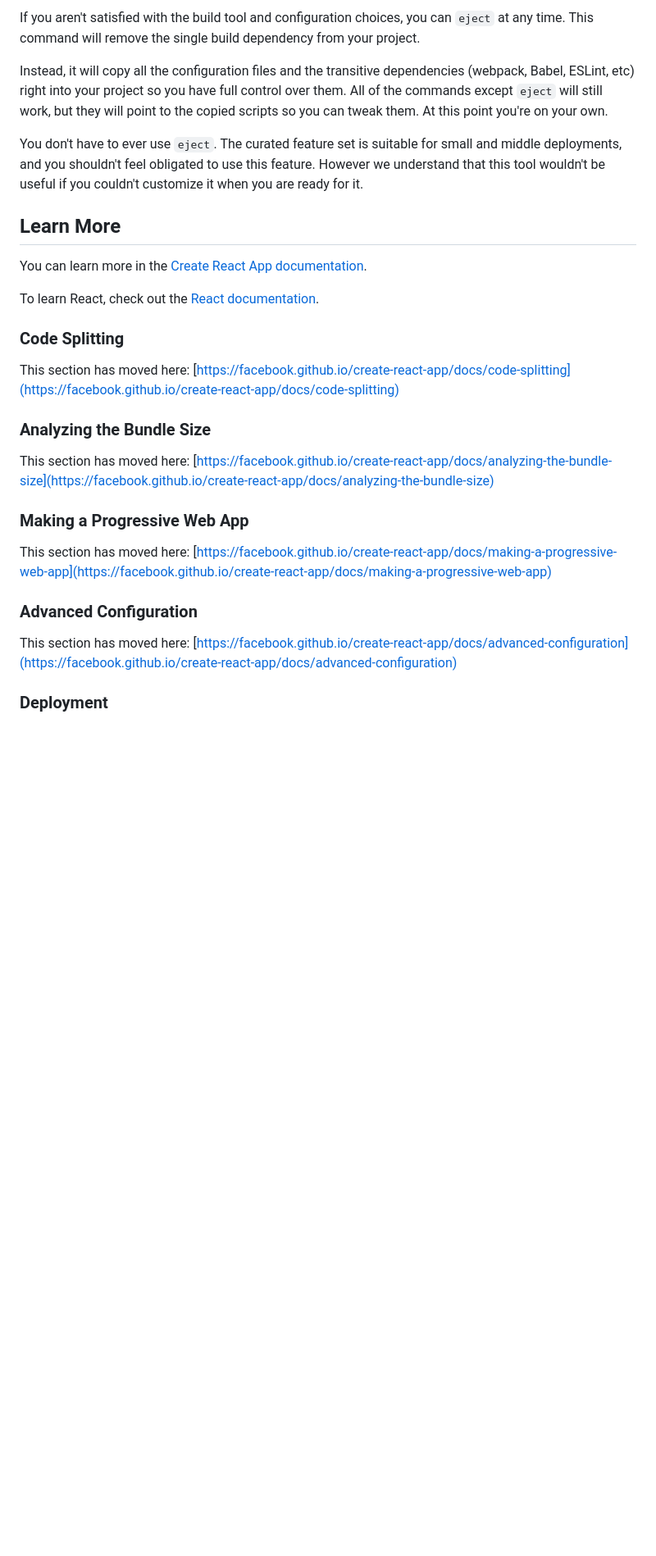
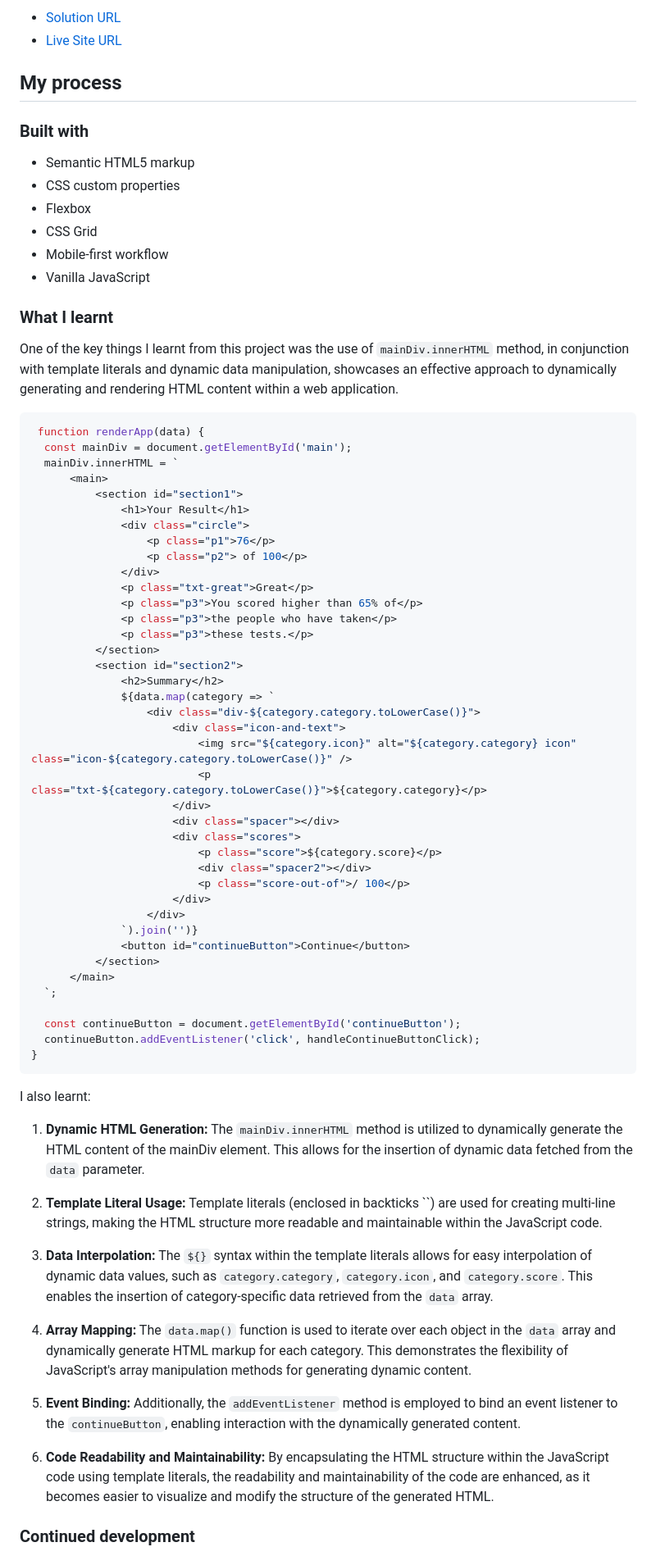
Before and after one commit to SHABA01/results-summary-component, a Markdown page: README.md, the part around the change printed below. Shown: that part at 82% size. Drawn GitHub-style; blank space fills up the shorter version.

````diff
--- a/README.md
+++ b/README.md
@@ -35,31 +41,76 @@ See the section about [deployment](https://facebook.github.io/create-react-app/d
 
-If you aren't satisfied with the build tool and configuration choices, you can `eject` at any time. This command will remove the single build dependency from your project.
+- [Solution URL](https://github.com/SHABA01/results-summary-component)
+- [Live Site URL](https://shaba01.github.io/results-summary-component)
 
-Instead, it will copy all the configuration files and the transitive dependencies (webpack, Babel, ESLint, etc) right into your project so you have full control over them. All of the commands except `eject` will still work, but they will point to the copied scripts so you can tweak them. At this point you're on your own.
+## My process
 
-You don't have to ever use `eject`. The curated feature set is suitable for small and middle deployments, and you shouldn't feel obligated to use this feature. However we understand that this tool wouldn't be useful if you couldn't customize it when you are ready for it.
+### Built with
 
-## Learn More
+- Semantic HTML5 markup
+- CSS custom properties
+- Flexbox
+- CSS Grid
+- Mobile-first workflow
+- Vanilla JavaScript
 
-You can learn more in the [Create React App documentation](https://facebook.github.io/create-react-app/docs/getting-started).
+### What I learnt
 
-To learn React, check out the [React documentation](https://reactjs.org/).
+One of the key things I learnt from this project was the use of `mainDiv.innerHTML` method, in conjunction with template literals and dynamic data manipulation, showcases an effective approach to dynamically generating and rendering HTML content within a web application.
 
-### Code Splitting
+```javascript
+ function renderApp(data) {
+  const mainDiv = document.getElementById('main');
+  mainDiv.innerHTML = `
+      <main>
+          <section id="section1">
+              <h1>Your Result</h1>
+              <div class="circle">
+                  <p class="p1">76</p>
+                  <p class="p2"> of 100</p>
+              </div>
+              <p class="txt-great">Great</p>
+              <p class="p3">You scored higher than 65% of</p>
+              <p class="p3">the people who have taken</p>
+              <p class="p3">these tests.</p>
+          </section>
+          <section id="section2">
+              <h2>Summary</h2>
+              ${data.map(category => `
+                  <div class="div-${category.category.toLowerCase()}">
+                      <div class="icon-and-text">
+                          <img src="${category.icon}" alt="${category.category} icon" class="icon-${category.category.toLowerCase()}" />
+                          <p class="txt-${category.category.toLowerCase()}">${category.category}</p>
+                      </div>
+                      <div class="spacer"></div>
+                      <div class="scores">
+                          <p class="score">${category.score}</p>
+                          <div class="spacer2"></div>
+                          <p class="score-out-of">/ 100</p>
+                      </div>
+                  </div>
+              `).join('')}
+              <button id="continueButton">Continue</button>
+          </section>
+      </main>
+  `;
 
-This section has moved here: [https://facebook.github.io/create-react-app/docs/code-splitting](https://facebook.github.io/create-react-app/docs/code-splitting)
+  const continueButton = document.getElementById('continueButton');
+  continueButton.addEventListener('click', handleContinueButtonClick);
+}
+```
+I also learnt:
 
-### Analyzing the Bundle Size
+ 1. __Dynamic HTML Generation:__ The `mainDiv.innerHTML` method is utilized to dynamically generate the HTML content of the mainDiv element. This allows for the insertion of dynamic data fetched from the `data` parameter.
 
-This section has moved here: [https://facebook.github.io/create-react-app/docs/analyzing-the-bundle-size](https://facebook.github.io/create-react-app/docs/analyzing-the-bundle-size)
+ 2. __Template Literal Usage:__ Template literals (enclosed in backticks ``) are used for creating multi-line strings, making the HTML structure more readable and maintainable within the JavaScript code.
 
-### Making a Progressive Web App
+ 3. __Data Interpolation:__ The `${}` syntax within the template literals allows for easy interpolation of dynamic data values, such as `category.category`, `category.icon`, and `category.score`. This enables the insertion of category-specific data retrieved from the `data` array.
 
-This section has moved here: [https://facebook.github.io/create-react-app/docs/making-a-progressive-web-app](https://facebook.github.io/create-react-app/docs/making-a-progressive-web-app)
+ 4. __Array Mapping:__ The `data.map()` function is used to iterate over each object in the `data` array and dynamically generate HTML markup for each category. This demonstrates the flexibility of JavaScript's array manipulation methods for generating dynamic content.
 
-### Advanced Configuration
+ 5. __Event Binding:__ Additionally, the `addEventListener` method is employed to bind an event listener to the `continueButton`, enabling interaction with the dynamically generated content.
 
-This section has moved here: [https://facebook.github.io/create-react-app/docs/advanced-configuration](https://facebook.github.io/create-react-app/docs/advanced-configuration)
+ 6. __Code Readability and Maintainability:__ By encapsulating the HTML structure within the JavaScript code using template literals, the readability and maintainability of the code are enhanced, as it becomes easier to visualize and modify the structure of the generated HTML.
 
-### Deployment
+### Continued development
 
````
Also changed, not shown: other parts of README.md (+39 -23 lines), assets/images/results-summary-component-mobile-screenshot.jpg (added), assets/images/results-summary-component-screenshot.png (added).
